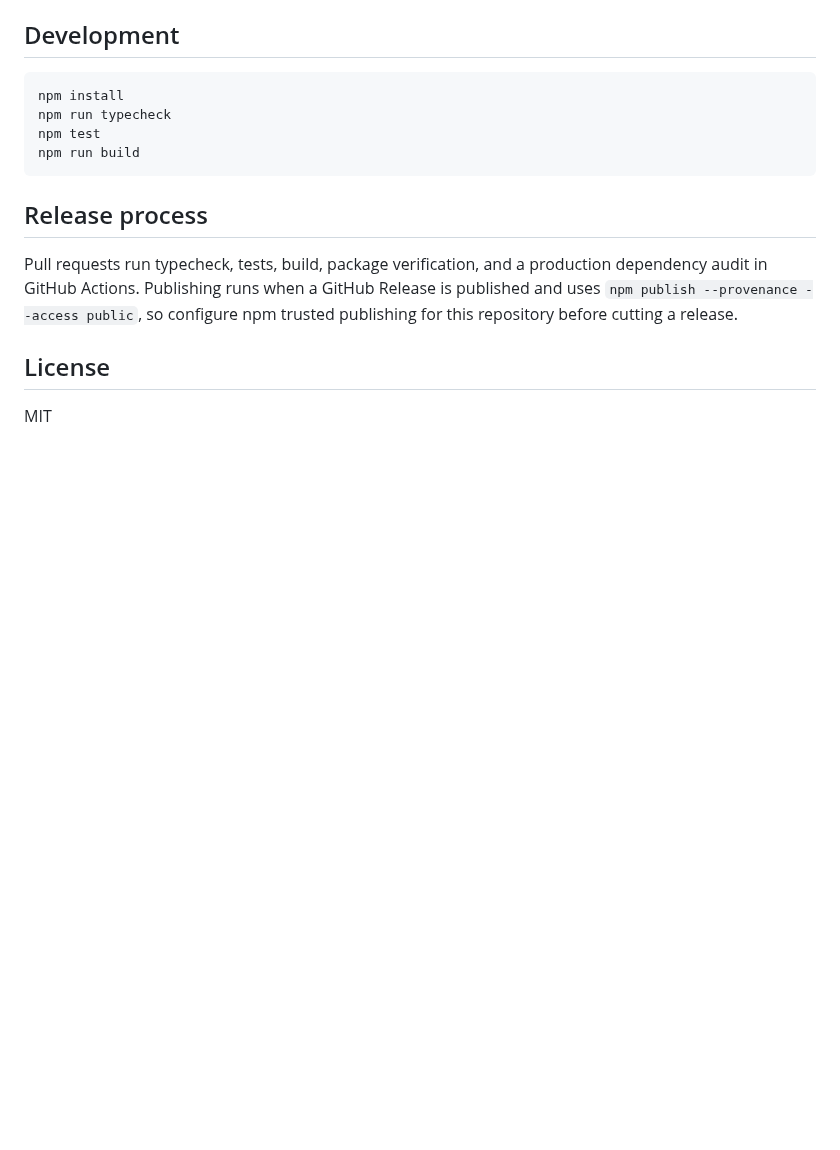
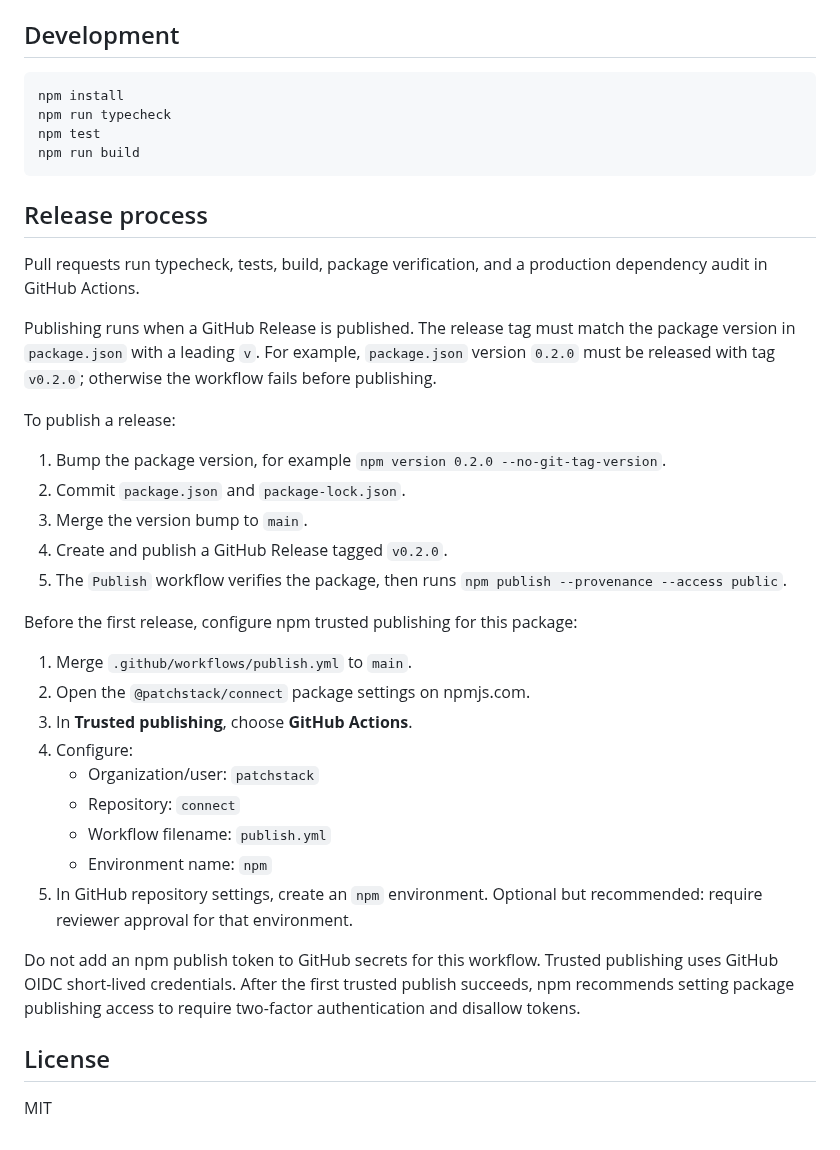
Before and after one commit to patchstack/connect, a Markdown page: README.md, the part around the change. GitHub-like rendering; blank space fills up the shorter version.

Commit message:
Document npm trusted publishing setup

```diff
--- a/README.md
+++ b/README.md
@@ -99,7 +99,31 @@ npm run build
 
 ## Release process
 
-Pull requests run typecheck, tests, build, package verification, and a production dependency audit in GitHub Actions. Publishing runs when a GitHub Release is published and uses `npm publish --provenance --access public`, so configure npm trusted publishing for this repository before cutting a release.
+Pull requests run typecheck, tests, build, package verification, and a production dependency audit in GitHub Actions.
+
+Publishing runs when a GitHub Release is published. The release tag must match the package version in `package.json` with a leading `v`. For example, `package.json` version `0.2.0` must be released with tag `v0.2.0`; otherwise the workflow fails before publishing.
+
+To publish a release:
+
+1. Bump the package version, for example `npm version 0.2.0 --no-git-tag-version`.
+2. Commit `package.json` and `package-lock.json`.
+3. Merge the version bump to `main`.
+4. Create and publish a GitHub Release tagged `v0.2.0`.
+5. The `Publish` workflow verifies the package, then runs `npm publish --provenance --access public`.
+
+Before the first release, configure npm trusted publishing for this package:
+
+1. Merge `.github/workflows/publish.yml` to `main`.
+2. Open the `@patchstack/connect` package settings on npmjs.com.
+3. In **Trusted publishing**, choose **GitHub Actions**.
+4. Configure:
+   - Organization/user: `patchstack`
+   - Repository: `connect`
+   - Workflow filename: `publish.yml`
+   - Environment name: `npm`
+5. In GitHub repository settings, create an `npm` environment. Optional but recommended: require reviewer approval for that environment.
+
+Do not add an npm publish token to GitHub secrets for this workflow. Trusted publishing uses GitHub OIDC short-lived credentials. After the first trusted publish succeeds, npm recommends setting package publishing access to require two-factor authentication and disallow tokens.
 
 ## License
 
```
